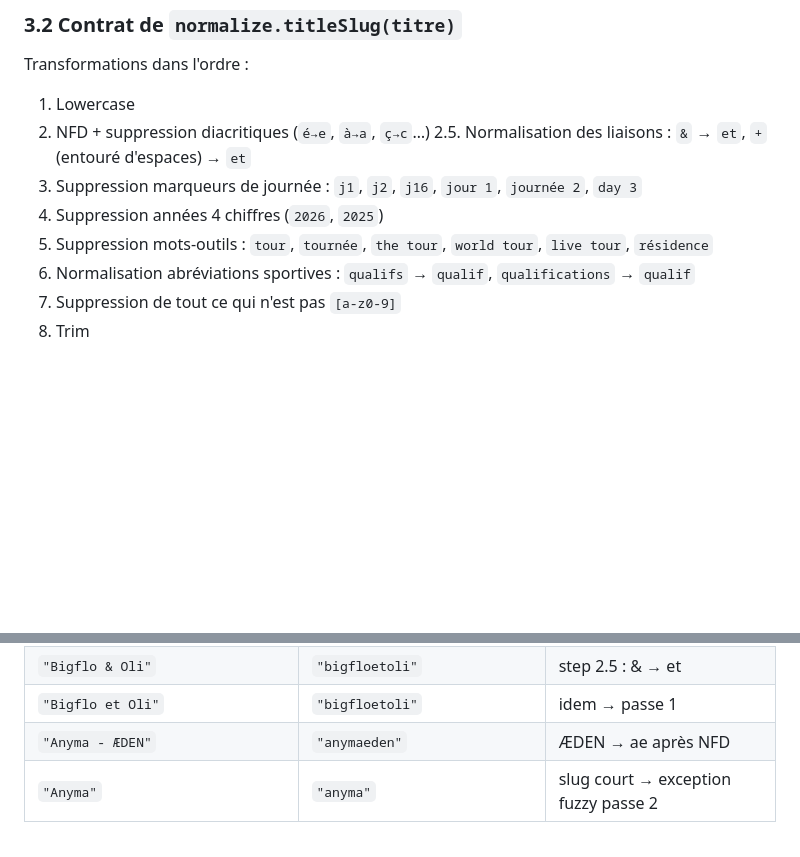
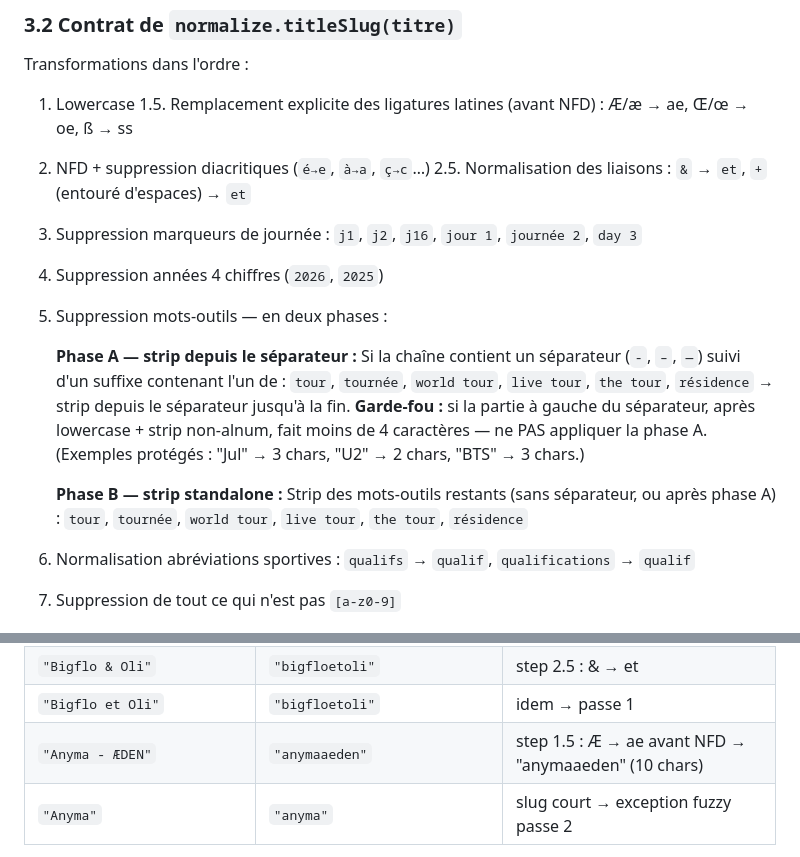
Before and after one commit to Potdemiel93/taxipulse-paris, a Markdown page: docs/ARCHITECTURE_EVENTS.md, 2 parts joined by grey strips. Rendered like a GitHub page; blank space fills up the shorter version.

Commit message:
docs(events): S1.5 — phase A agressive + ligatures + vecteurs corrigés
§3.2 titleSlug — 3 modifications :
- step 1.5 : remplacement explicite ligatures (Æ→ae, Œ→oe, ß→ss) avant NFD
- step 5 : phase A (strip depuis séparateur si suffixe contient mot-outil tour/résidence)
  + garde-fou < 4 chars (protège Jul, U2, BTS)
  + phase B (strip standalone, liste inchangée)
- vecteur Anyma corrigé : "anymaeden" → "anymaaeden" (10 chars, Æ→ae)

Décision : concert/show/ouverture/fermeture retirés des déclencheurs phase A
(faux positifs Grand Palais, Cirque du Soleil, etc.)

Tous les 9 cas de test non-régression vérifiés.

Co-Authored-By: Claude Sonnet 4.6 <noreply@anthropic.com>

```diff
--- a/docs/ARCHITECTURE_EVENTS.md
+++ b/docs/ARCHITECTURE_EVENTS.md
@@ -124,11 +124,26 @@ event_id = "{date}|{venue_id}|{title_slug}"
 Transformations dans l'ordre :
 
 1. Lowercase
+1.5. Remplacement explicite des ligatures latines (avant NFD) :
+   Æ/æ → ae, Œ/œ → oe, ß → ss
 2. NFD + suppression diacritiques (`é→e`, `à→a`, `ç→c`…)
 2.5. Normalisation des liaisons : `&` → `et`, ` + ` (entouré d'espaces) → `et`
 3. Suppression marqueurs de journée : `j1`, `j2`, `j16`, `jour 1`, `journée 2`, `day 3`
 4. Suppression années 4 chiffres (`2026`, `2025`)
-5. Suppression mots-outils : `tour`, `tournée`, `the tour`, `world tour`, `live tour`, `résidence`
+5. Suppression mots-outils — en deux phases :
+
+   **Phase A — strip depuis le séparateur :**
+   Si la chaîne contient un séparateur (` - `, ` – `, ` — `) suivi d'un suffixe
+   contenant l'un de : `tour`, `tournée`, `world tour`, `live tour`, `the tour`, `résidence`
+   → strip depuis le séparateur jusqu'à la fin.
+   **Garde-fou :** si la partie à gauche du séparateur, après lowercase + strip non-alnum,
+   fait moins de 4 caractères — ne PAS appliquer la phase A.
+   (Exemples protégés : "Jul" → 3 chars, "U2" → 2 chars, "BTS" → 3 chars.)
+
+   **Phase B — strip standalone :**
+   Strip des mots-outils restants (sans séparateur, ou après phase A) :
+   `tour`, `tournée`, `world tour`, `live tour`, `the tour`, `résidence`
+
 6. Normalisation abréviations sportives : `qualifs` → `qualif`, `qualifications` → `qualif`
 7. Suppression de tout ce qui n'est pas `[a-z0-9]`
 8. Trim
@@ -148,7 +163,7 @@ Transformations dans l'ordre :
 | `"Florent Pagny – L'Adieu Tour"` | `"florentpagny"` | mot-outil strippé |
 | `"Bigflo & Oli"` | `"bigfloetoli"` | step 2.5 : & → et |
 | `"Bigflo et Oli"` | `"bigfloetoli"` | idem → passe 1 |
-| `"Anyma - ÆDEN"` | `"anymaeden"` | ÆDEN → ae après NFD |
+| `"Anyma - ÆDEN"` | `"anymaaeden"` | step 1.5 : Æ → ae avant NFD → "anymaaeden" (10 chars) |
 | `"Anyma"` | `"anyma"` | slug court → exception fuzzy passe 2 |
 
 ⚠️ `"Fally Ipupa J1"` et `"Fally Ipupa - 20 ans de carriere"` produisent des slugs **différents**
```
Also changed, not shown: other parts of docs/ARCHITECTURE_EVENTS.md (+1 -1 lines).
